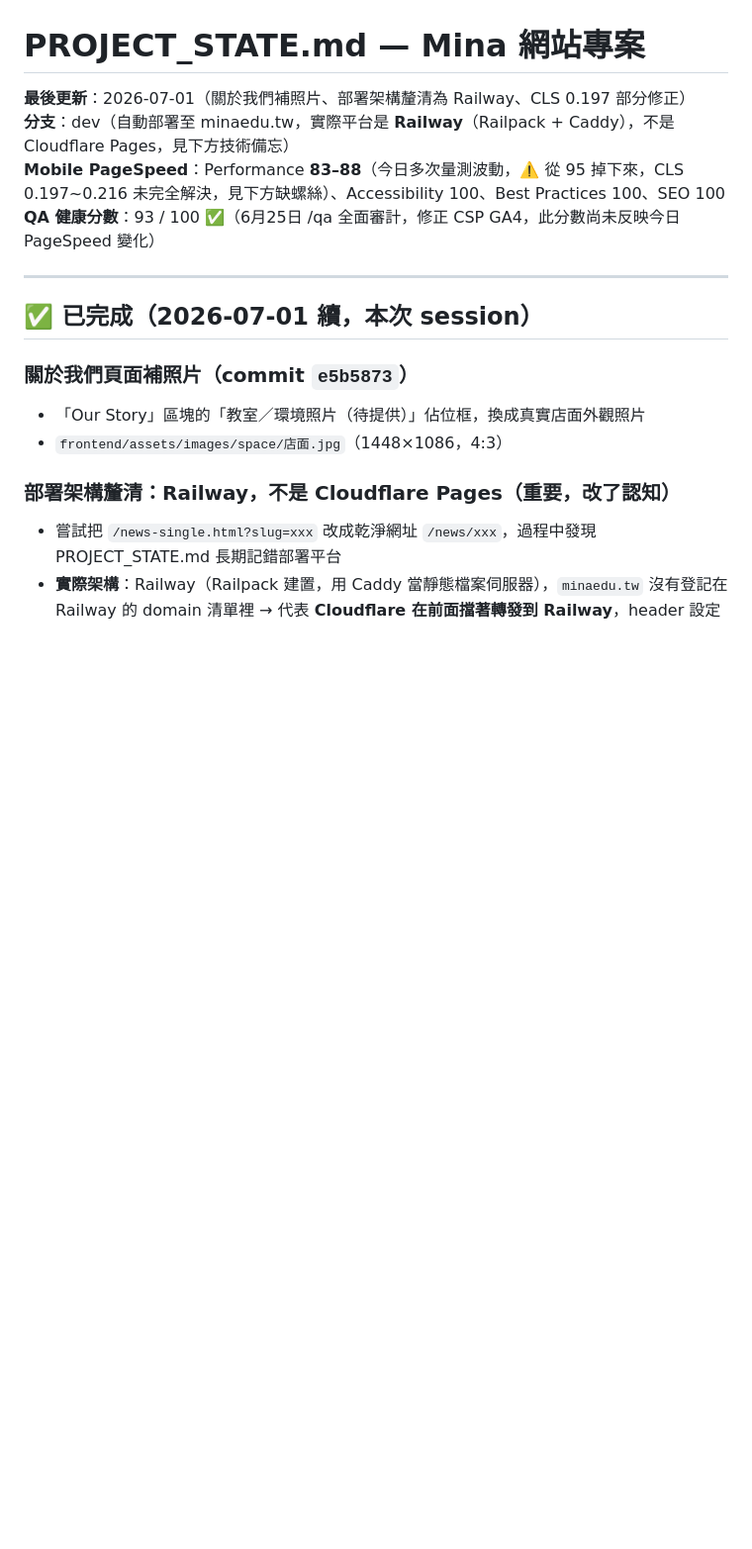
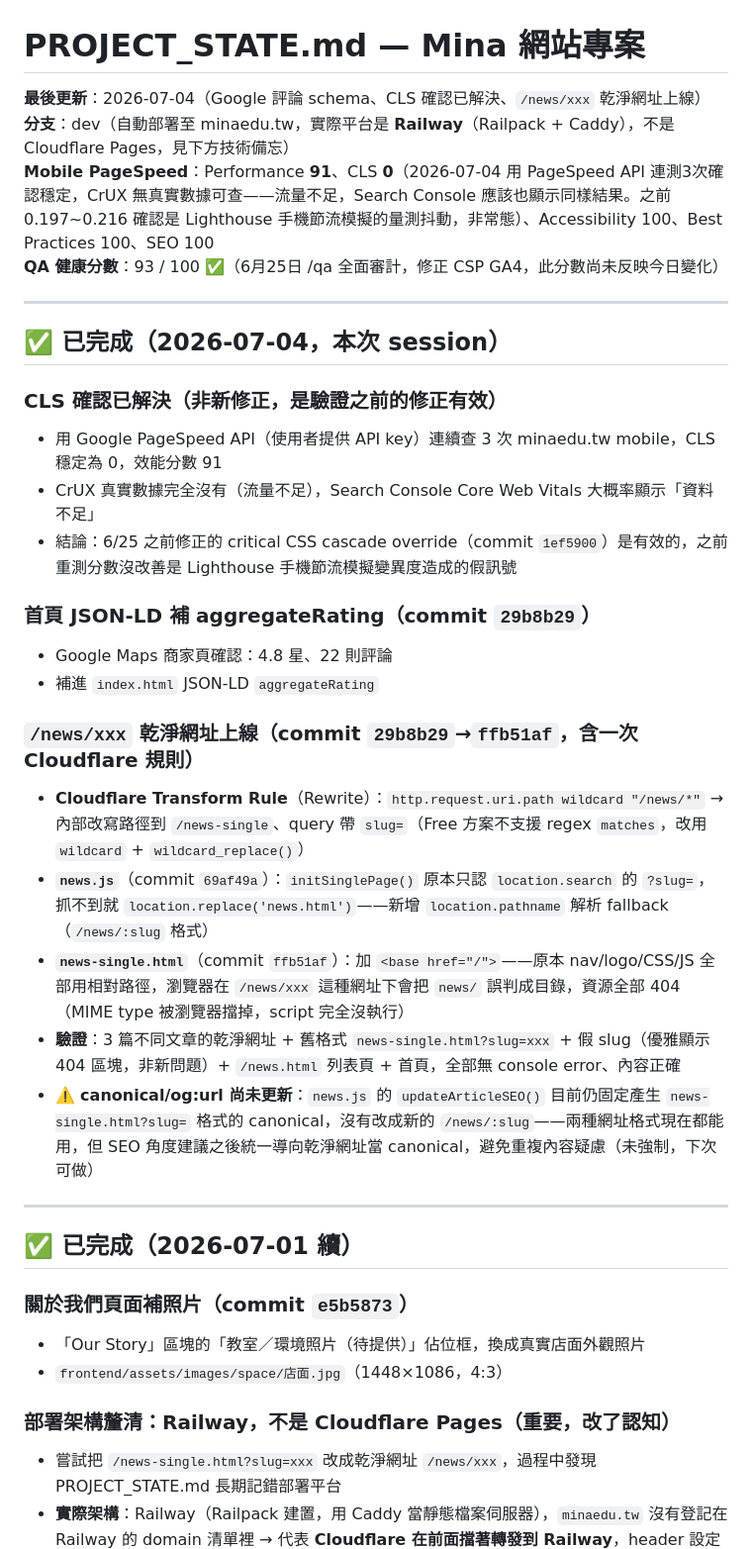
Before and after one commit to hua19911027-code/mina-website-edu, a Markdown page: PROJECT_STATE.md, the part around the change. Shown at 99% size. Drawn GitHub-style; blank space fills up the shorter version.

Commit message:
docs: 更新 PROJECT_STATE — CLS確認解決、評論schema、乾淨網址上線與驗證紀錄

```diff
--- a/PROJECT_STATE.md
+++ b/PROJECT_STATE.md
@@ -1,13 +1,33 @@
 # PROJECT_STATE.md — Mina 網站專案
 
-**最後更新**：2026-07-01（關於我們補照片、部署架構釐清為 Railway、CLS 0.197 部分修正）
+**最後更新**：2026-07-04（Google 評論 schema、CLS 確認已解決、`/news/xxx` 乾淨網址上線）
 **分支**：dev（自動部署至 minaedu.tw，實際平台是 **Railway**（Railpack + Caddy），不是 Cloudflare Pages，見下方技術備忘）
-**Mobile PageSpeed**：Performance **83–88**（今日多次量測波動，⚠️ 從 95 掉下來，CLS 0.197~0.216 未完全解決，見下方缺螺絲）、Accessibility 100、Best Practices 100、SEO 100
-**QA 健康分數**：93 / 100 ✅（6月25日 /qa 全面審計，修正 CSP GA4，此分數尚未反映今日 PageSpeed 變化）
+**Mobile PageSpeed**：Performance **91**、CLS **0**（2026-07-04 用 PageSpeed API 連測3次確認穩定，CrUX 無真實數據可查——流量不足，Search Console 應該也顯示同樣結果。之前 0.197~0.216 確認是 Lighthouse 手機節流模擬的量測抖動，非常態）、Accessibility 100、Best Practices 100、SEO 100
+**QA 健康分數**：93 / 100 ✅（6月25日 /qa 全面審計，修正 CSP GA4，此分數尚未反映今日變化）
 
 ---
 
-## ✅ 已完成（2026-07-01 續，本次 session）
+## ✅ 已完成（2026-07-04，本次 session）
+
+### CLS 確認已解決（非新修正，是驗證之前的修正有效）
+- 用 Google PageSpeed API（使用者提供 API key）連續查 3 次 minaedu.tw mobile，CLS 穩定為 0，效能分數 91
+- CrUX 真實數據完全沒有（流量不足），Search Console Core Web Vitals 大概率顯示「資料不足」
+- 結論：6/25 之前修正的 critical CSS cascade override（commit `1ef5900`）是有效的，之前重測分數沒改善是 Lighthouse 手機節流模擬變異度造成的假訊號
+
+### 首頁 JSON-LD 補 aggregateRating（commit `29b8b29`）
+- Google Maps 商家頁確認：4.8 星、22 則評論
+- 補進 `index.html` JSON-LD `aggregateRating`
+
+### `/news/xxx` 乾淨網址上線（commit `29b8b29`→`ffb51af`，含一次 Cloudflare 規則）
+- **Cloudflare Transform Rule**（Rewrite）：`http.request.uri.path wildcard "/news/*"` → 內部改寫路徑到 `/news-single`、query 帶 `slug=`（Free 方案不支援 regex `matches`，改用 `wildcard` + `wildcard_replace()`）
+- **`news.js`**（commit `69af49a`）：`initSinglePage()` 原本只認 `location.search` 的 `?slug=`，抓不到就 `location.replace('news.html')`——新增 `location.pathname` 解析 fallback（`/news/:slug` 格式）
+- **`news-single.html`**（commit `ffb51af`）：加 `<base href="/">`——原本 nav/logo/CSS/JS 全部用相對路徑，瀏覽器在 `/news/xxx` 這種網址下會把 `news/` 誤判成目錄，資源全部 404（MIME type 被瀏覽器擋掉，script 完全沒執行）
+- **驗證**：3 篇不同文章的乾淨網址 + 舊格式 `news-single.html?slug=xxx` + 假 slug（優雅顯示 404 區塊，非新問題）+ `/news.html` 列表頁 + 首頁，全部無 console error、內容正確
+- ⚠️ **canonical/og:url 尚未更新**：`news.js` 的 `updateArticleSEO()` 目前仍固定產生 `news-single.html?slug=` 格式的 canonical，沒有改成新的 `/news/:slug`——兩種網址格式現在都能用，但 SEO 角度建議之後統一導向乾淨網址當 canonical，避免重複內容疑慮（未強制，下次可做）
+
+---
+
+## ✅ 已完成（2026-07-01 續）
 
 ### 關於我們頁面補照片（commit `e5b5873`）
 - 「Our Story」區塊的「教室／環境照片（待提供）」佔位框，換成真實店面外觀照片
```
